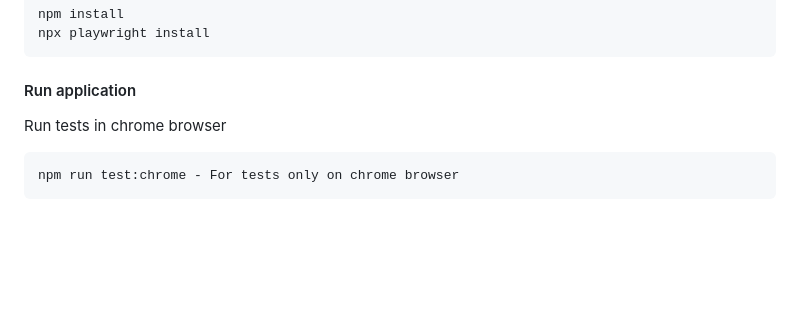
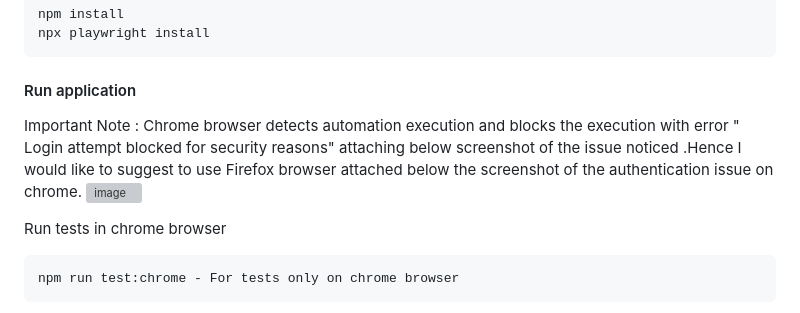
Before and after one commit to sathyarajr1991new/DPGProjectPlaywrightAssignment, a Markdown page: README.md, the part around the change. Drawn GitHub-style; blank space fills up the shorter version; grey boxes are pictures that could not be loaded.

````diff
--- a/README.md
+++ b/README.md
@@ -65,6 +65,11 @@ npx playwright install
 ```
 
 #### Run application
+Important Note :  Chrome browser detects automation execution and blocks the execution with error " Login attempt blocked for security reasons"
+attaching below screenshot of the issue noticed .Hence I would like to suggest to use Firefox browser
+attached below the screenshot of the authentication issue on chrome.
+![image](https://github.com/sathyarajr1991new/DPGProjectPlaywrightAssignment/assets/134686219/cf7347b8-695d-448a-a7df-f7a72fa88c26)
+
 
 Run tests in chrome browser
 
````
